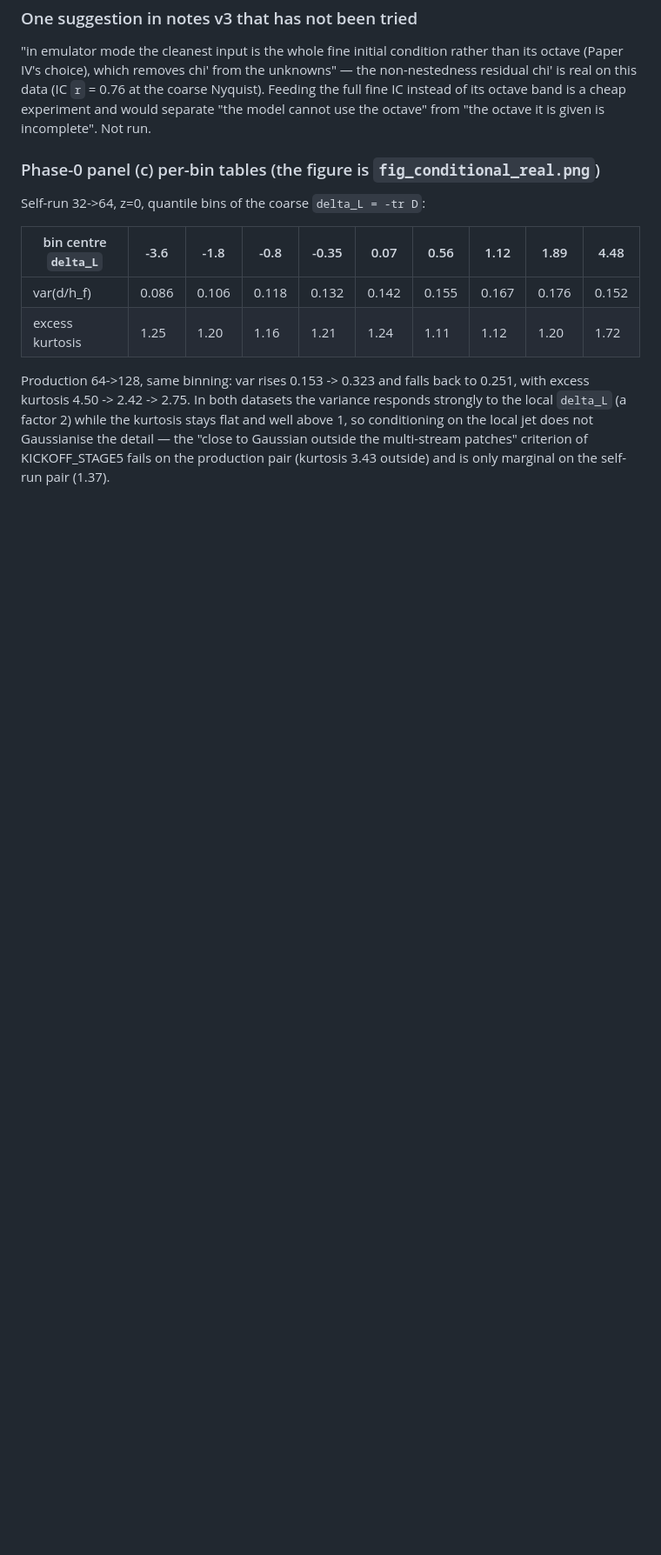
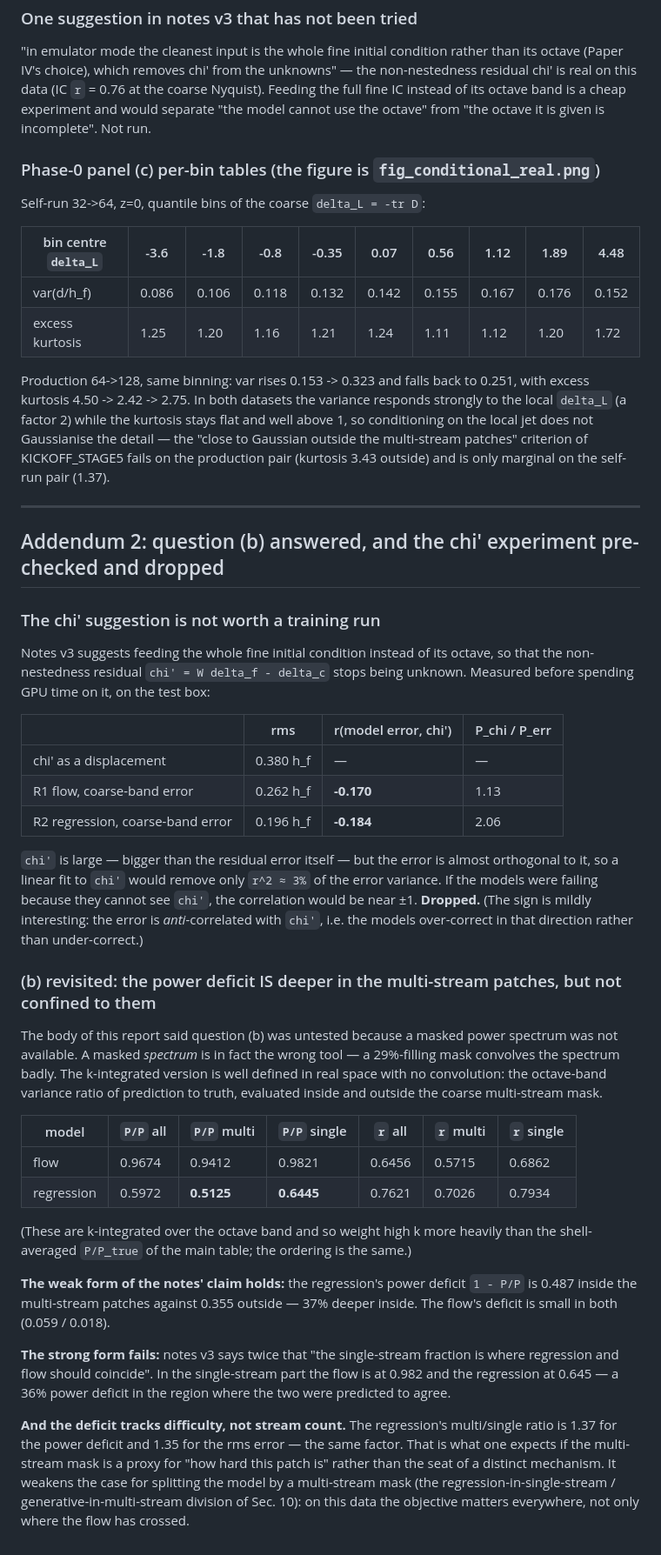
Before and after one commit to xwzhang98/progressive-sr, a Markdown page: runs/REPORT_5.md, the part around the change. Shown at 87% size. Rendered like a GitHub page; blank space fills up the shorter version.

Commit message:
Answer question (b) with a masked variance ratio; drop the chi' experiment after a pre-check
chi' pre-check: the non-nestedness residual is larger than the models'
coarse-band error but almost orthogonal to it (r = -0.17 flow, -0.18
regression), so feeding the whole fine IC could remove at most 3% of the
error variance. Not worth a training run.

Question (b), which the report had left untested: a masked power spectrum
is the wrong tool for a 29%-filling mask, but the k-integrated octave-band
variance ratio is well defined in real space. The regression's power
deficit is 0.487 inside the multi-stream patches against 0.355 outside, so
the weak form of the notes' claim holds -- but in the single-stream part,
where notes v3 predicts flow and regression to coincide, the flow is at
0.982 and the regression at 0.645. The deficit's multi/single ratio (1.37)
equals the rms error's (1.35), suggesting the mask is a proxy for patch
difficulty rather than the seat of a distinct mechanism, which weakens the
case for splitting the model by a multi-stream mask.

Co-Authored-By: Claude Opus 5 (1M context) <noreply@anthropic.com>
Claude-Session: https://claude.ai/code/session_01HdzTrrjkUACZWrrCERPT9h

```diff
--- a/runs/REPORT_5.md
+++ b/runs/REPORT_5.md
@@ -223,3 +223,56 @@ kurtosis 4.50 -> 2.42 -> 2.75. In both datasets the variance responds strongly t
 local jet does not Gaussianise the detail — the "close to Gaussian outside the multi-stream
 patches" criterion of KICKOFF_STAGE5 fails on the production pair (kurtosis 3.43 outside) and
 is only marginal on the self-run pair (1.37).
+
+---
+
+## Addendum 2: question (b) answered, and the chi' experiment pre-checked and dropped
+
+### The chi' suggestion is not worth a training run
+
+Notes v3 suggests feeding the whole fine initial condition instead of its octave, so that the
+non-nestedness residual `chi' = W delta_f - delta_c` stops being unknown. Measured before
+spending GPU time on it, on the test box:
+
+| | rms | r(model error, chi') | P_chi / P_err |
+|---|---|---|---|
+| chi' as a displacement | 0.380 h_f | — | — |
+| R1 flow, coarse-band error | 0.262 h_f | **-0.170** | 1.13 |
+| R2 regression, coarse-band error | 0.196 h_f | **-0.184** | 2.06 |
+
+`chi'` is large — bigger than the residual error itself — but the error is almost orthogonal to
+it, so a linear fit to `chi'` would remove only `r^2 ≈ 3%` of the error variance. If the models
+were failing because they cannot see `chi'`, the correlation would be near ±1. **Dropped.**
+(The sign is mildly interesting: the error is *anti*-correlated with `chi'`, i.e. the models
+over-correct in that direction rather than under-correct.)
+
+### (b) revisited: the power deficit IS deeper in the multi-stream patches, but not confined to them
+
+The body of this report said question (b) was untested because a masked power spectrum was not
+available. A masked *spectrum* is in fact the wrong tool — a 29%-filling mask convolves the
+spectrum badly. The k-integrated version is well defined in real space with no convolution:
+the octave-band variance ratio of prediction to truth, evaluated inside and outside the coarse
+multi-stream mask.
+
+| model | `P/P` all | `P/P` multi | `P/P` single | `r` all | `r` multi | `r` single |
+|-------|-----------|-------------|--------------|---------|-----------|-----------|
+| flow | 0.9674 | 0.9412 | 0.9821 | 0.6456 | 0.5715 | 0.6862 |
+| regression | 0.5972 | **0.5125** | **0.6445** | 0.7621 | 0.7026 | 0.7934 |
+
+(These are k-integrated over the octave band and so weight high k more heavily than the
+shell-averaged `P/P_true` of the main table; the ordering is the same.)
+
+**The weak form of the notes' claim holds:** the regression's power deficit `1 - P/P` is 0.487
+inside the multi-stream patches against 0.355 outside — 37% deeper inside. The flow's deficit
+is small in both (0.059 / 0.018).
+
+**The strong form fails:** notes v3 says twice that "the single-stream fraction is where
+regression and flow should coincide". In the single-stream part the flow is at 0.982 and the
+regression at 0.645 — a 36% power deficit in the region where the two were predicted to agree.
+
+**And the deficit tracks difficulty, not stream count.** The regression's multi/single ratio is
+1.37 for the power deficit and 1.35 for the rms error — the same factor. That is what one
+expects if the multi-stream mask is a proxy for "how hard this patch is" rather than the seat of
+a distinct mechanism. It weakens the case for splitting the model by a multi-stream mask
+(the regression-in-single-stream / generative-in-multi-stream division of Sec. 10): on this data
+the objective matters everywhere, not only where the flow has crossed.
```
